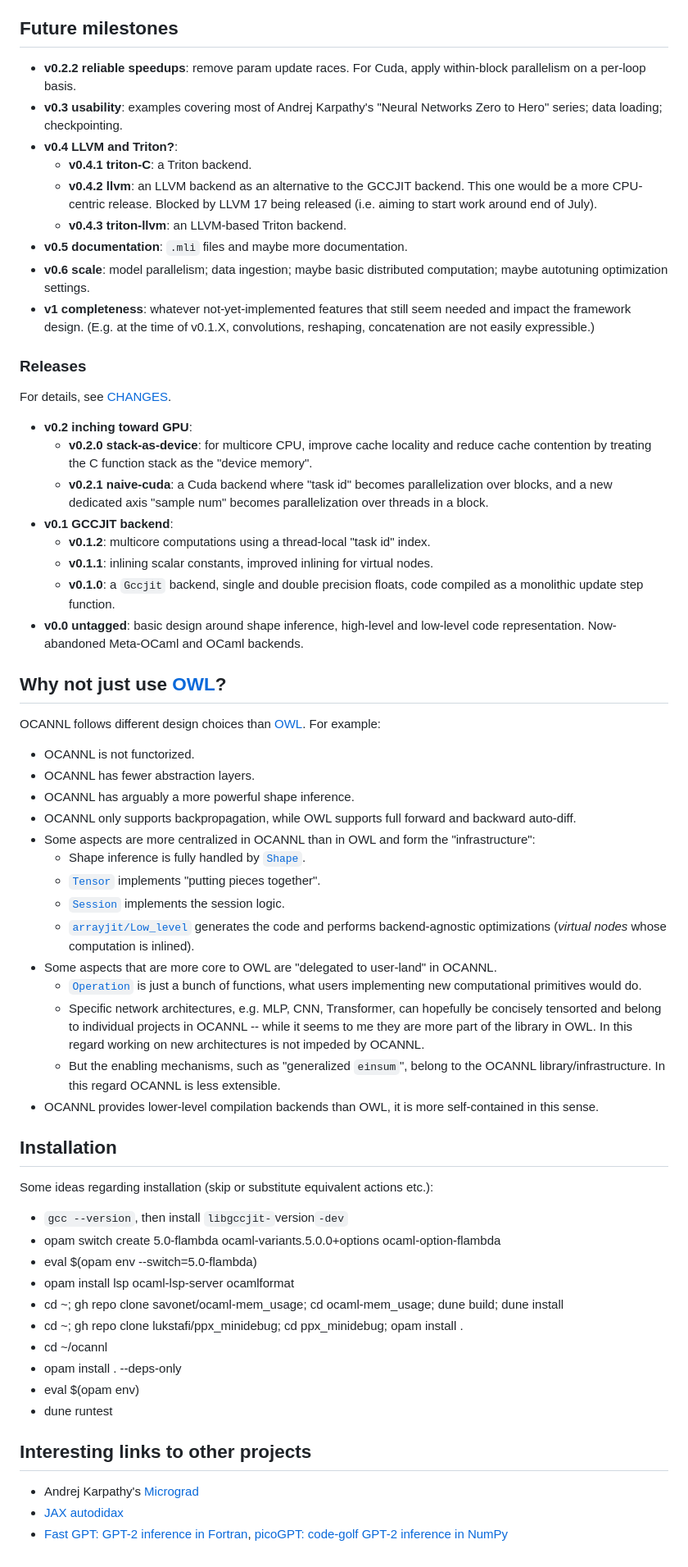
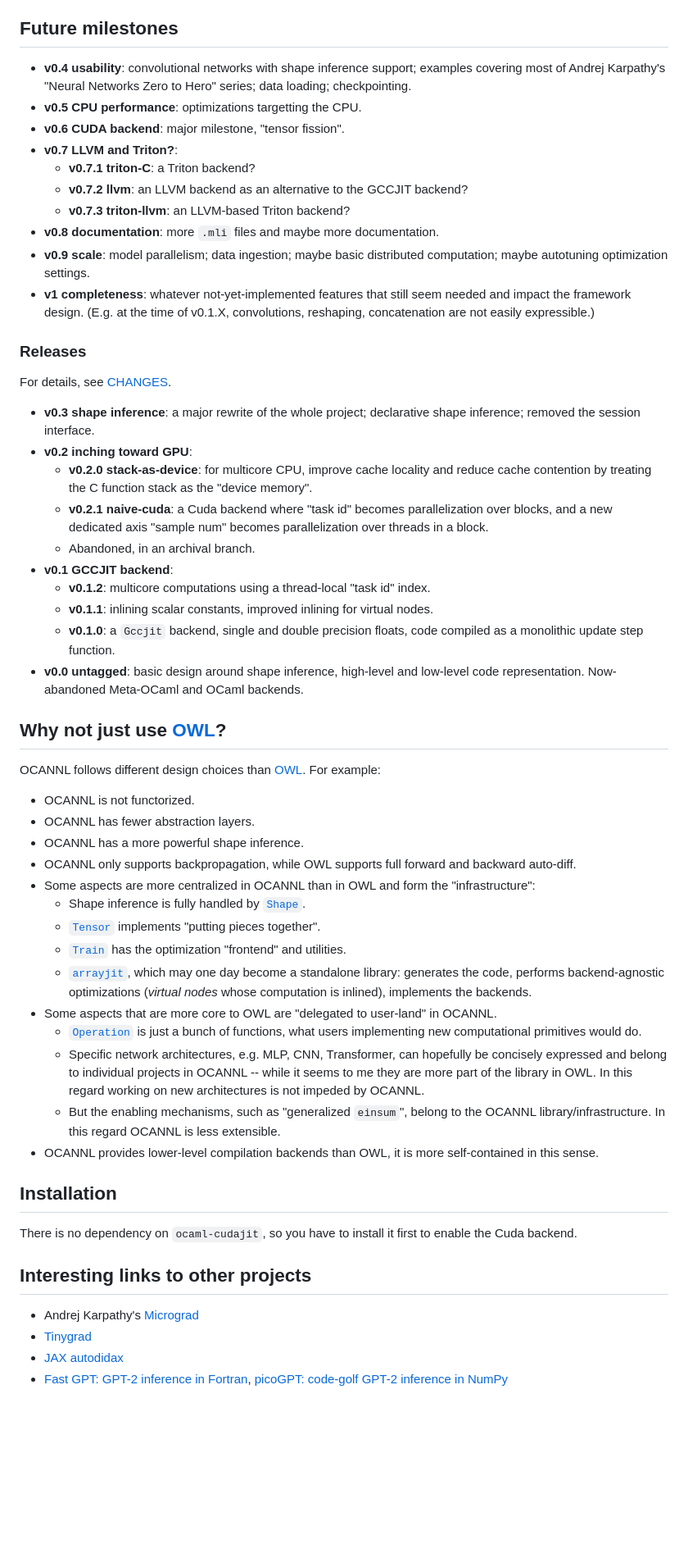
Before and after one commit to ahrefs/ocannl, a Markdown page: README.md, the part around the change printed below. Shown: that part at 82% size. Drawn GitHub-style; blank space fills up the shorter version.

```diff
--- a/README.md
+++ b/README.md
@@ -29,23 +29,26 @@ Warning disclaimer: this project is still "not announced". The features describe
 
 ## Future milestones
 
-* **v0.2.2 reliable speedups**: remove param update races. For Cuda, apply within-block parallelism on a per-loop basis.
-* **v0.3 usability**: examples covering most of Andrej Karpathy's "Neural Networks Zero to Hero" series; data loading; checkpointing.
-* **v0.4 LLVM and Triton?**:
-  * **v0.4.1 triton-C**: a Triton backend.
-  * **v0.4.2 llvm**: an LLVM backend as an alternative to the GCCJIT backend. This one would be a more CPU-centric release. Blocked by LLVM 17 being released (i.e. aiming to start work around end of July).
-  * **v0.4.3 triton-llvm**: an LLVM-based Triton backend.
-* **v0.5 documentation**: `.mli` files and maybe more documentation.
-* **v0.6 scale**: model parallelism; data ingestion; maybe basic distributed computation; maybe autotuning optimization settings.
+* **v0.4 usability**: convolutional networks with shape inference support; examples covering most of Andrej Karpathy's "Neural Networks Zero to Hero" series; data loading; checkpointing.
+* **v0.5 CPU performance**: optimizations targetting the CPU.
+* **v0.6 CUDA backend**: major milestone, "tensor fission".
+* **v0.7 LLVM and Triton?**:
+  * **v0.7.1 triton-C**: a Triton backend?
+  * **v0.7.2 llvm**: an LLVM backend as an alternative to the GCCJIT backend?
+  * **v0.7.3 triton-llvm**: an LLVM-based Triton backend?
+* **v0.8 documentation**: more `.mli` files and maybe more documentation.
+* **v0.9 scale**: model parallelism; data ingestion; maybe basic distributed computation; maybe autotuning optimization settings.
 * **v1 completeness**: whatever not-yet-implemented features that still seem needed and impact the framework design. (E.g. at the time of v0.1.X, convolutions, reshaping, concatenation are not easily expressible.)
 
 ### Releases
 
 For details, see [CHANGES](CHANGES.md).
 
+* **v0.3 shape inference**: a major rewrite of the whole project; declarative shape inference; removed the session interface.
 * **v0.2 inching toward GPU**:
   * **v0.2.0 stack-as-device**: for multicore CPU, improve cache locality and reduce cache contention by treating the C function stack as the "device memory".
   * **v0.2.1 naive-cuda**: a Cuda backend where "task id" becomes parallelization over blocks, and a new dedicated axis "sample num" becomes parallelization over threads in a block.
+  * Abandoned, in an archival branch.
 * **v0.1 GCCJIT backend**:
   * **v0.1.2**: multicore computations using a thread-local "task id" index.
   * **v0.1.1**: inlining scalar constants, improved inlining for virtual nodes.
@@ -56,37 +59,29 @@ For details, see [CHANGES](CHANGES.md).
 ## Why not just use [OWL](https://ocaml.xyz/)?
 
 OCANNL follows different design choices than [OWL](https://ocaml.xyz/). For example:
+
 * OCANNL is not functorized.
 * OCANNL has fewer abstraction layers.
-* OCANNL has arguably a more powerful shape inference.
+* OCANNL has a more powerful shape inference.
 * OCANNL only supports backpropagation, while OWL supports full forward and backward auto-diff.
 * Some aspects are more centralized in OCANNL than in OWL and form the "infrastructure":
   * Shape inference is fully handled by [`Shape`](lib/shape.ml).
   * [`Tensor`](lib/tensor.ml) implements "putting pieces together".
-  * [`Session`](lib/session.ml) implements the session logic.
-  * [`arrayjit/Low_level`](arrayjit/) generates the code and performs backend-agnostic optimizations (_virtual nodes_ whose computation is inlined).
+  * [`Train`](lib/train.ml) has the optimization "frontend" and utilities.
+  * [`arrayjit`](arrayjit/), which may one day become a standalone library: generates the code, performs backend-agnostic optimizations (_virtual nodes_ whose computation is inlined), implements the backends.
 * Some aspects that are more core to OWL are "delegated to user-land" in OCANNL.
   * [`Operation`](lib/operation.ml) is just a bunch of functions, what users implementing new computational primitives would do.
-  * Specific network architectures, e.g. MLP, CNN, Transformer, can hopefully be concisely tensorted and belong to individual projects in OCANNL -- while it seems to me they are more part of the library in OWL. In this regard working on new architectures is not impeded by OCANNL.
+  * Specific network architectures, e.g. MLP, CNN, Transformer, can hopefully be concisely expressed and belong to individual projects in OCANNL -- while it seems to me they are more part of the library in OWL. In this regard working on new architectures is not impeded by OCANNL.
   * But the enabling mechanisms, such as "generalized `einsum`", belong to the OCANNL library/infrastructure. In this regard OCANNL is less extensible.
 * OCANNL provides lower-level compilation backends than OWL, it is more self-contained in this sense.
 
 ## Installation
 
-Some ideas regarding installation (skip or substitute equivalent actions etc.):
-* `gcc --version`, then install `libgccjit-`version`-dev`
-* opam switch create 5.0-flambda ocaml-variants.5.0.0+options ocaml-option-flambda
-* eval $(opam env --switch=5.0-flambda)
-* opam install lsp ocaml-lsp-server ocamlformat
-* cd ~; gh repo clone savonet/ocaml-mem_usage; cd ocaml-mem_usage; dune build; dune install
-* cd ~; gh repo clone lukstafi/ppx_minidebug; cd ppx_minidebug; opam install .
-* cd ~/ocannl
-* opam install . --deps-only
-* eval $(opam env)
-* dune runtest
+There is no dependency on `ocaml-cudajit`, so you have to install it first to enable the Cuda backend.
 
 ## Interesting links to other projects
 
 * Andrej Karpathy's [Micrograd](https://github.com/karpathy/micrograd)
+* [Tinygrad](https://github.com/tinygrad)
 * [JAX autodidax](https://jax.readthedocs.io/en/latest/autodidax.html)
 * [Fast GPT: GPT-2 inference in Fortran](https://github.com/certik/fastGPT/), [picoGPT: code-golf GPT-2 inference in NumPy](https://github.com/jaymody/picoGPT)
```
Also changed, not shown: other parts of README.md (+7 -7 lines), CHANGES.md (+11 -2 lines).
